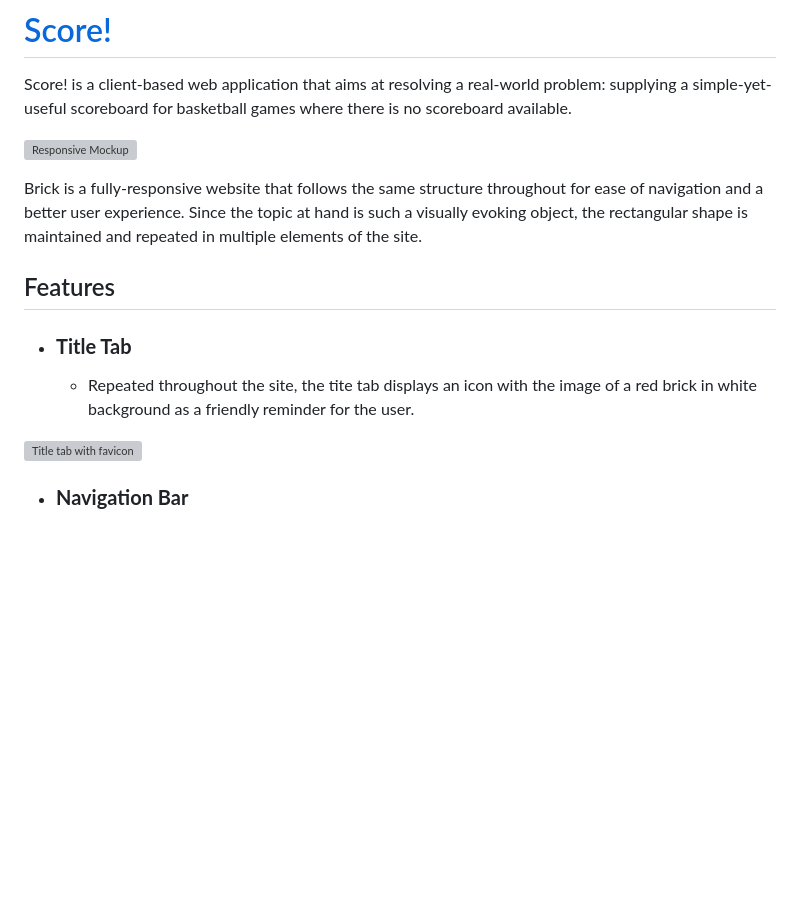
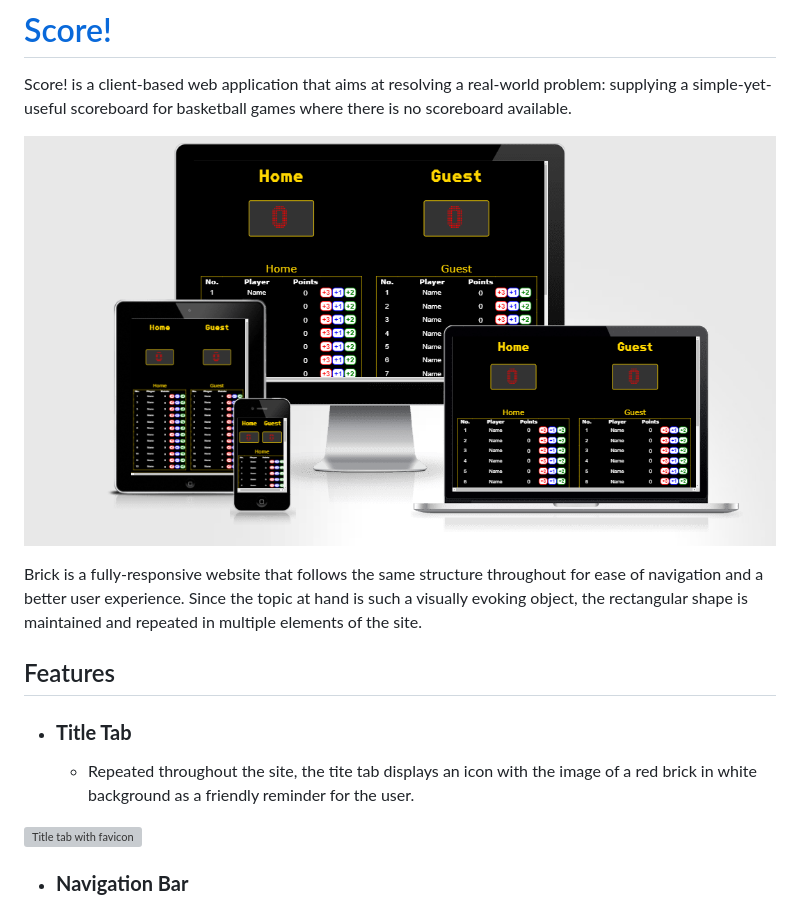
Before and after one commit to jbocciadev/PP2, a Markdown page: README.md, the part around one of its changes. GitHub-like rendering; blank space fills up the shorter version; grey boxes are pictures that could not be loaded.

Commit message:
Fix readme images url.

```diff
--- a/README.md
+++ b/README.md
@@ -2,7 +2,7 @@
 
 Score! is a client-based web application that aims at resolving a real-world problem: supplying a simple-yet-useful scoreboard for basketball games where there is no scoreboard available.
 
-![Responsive Mockup](/assets/images/media/score-amiresponsive.PNG)
+![Responsive Mockup](/assets/media/score-amiresponsive.PNG)
 
 Brick is a fully-responsive website that follows the same structure throughout for ease of navigation and a better user experience. Since the topic at hand is such a visually evoking object, the rectangular shape is maintained and repeated in multiple elements of the site.
 
```
Also changed, not shown: other parts of README.md (+1 -1 lines).
